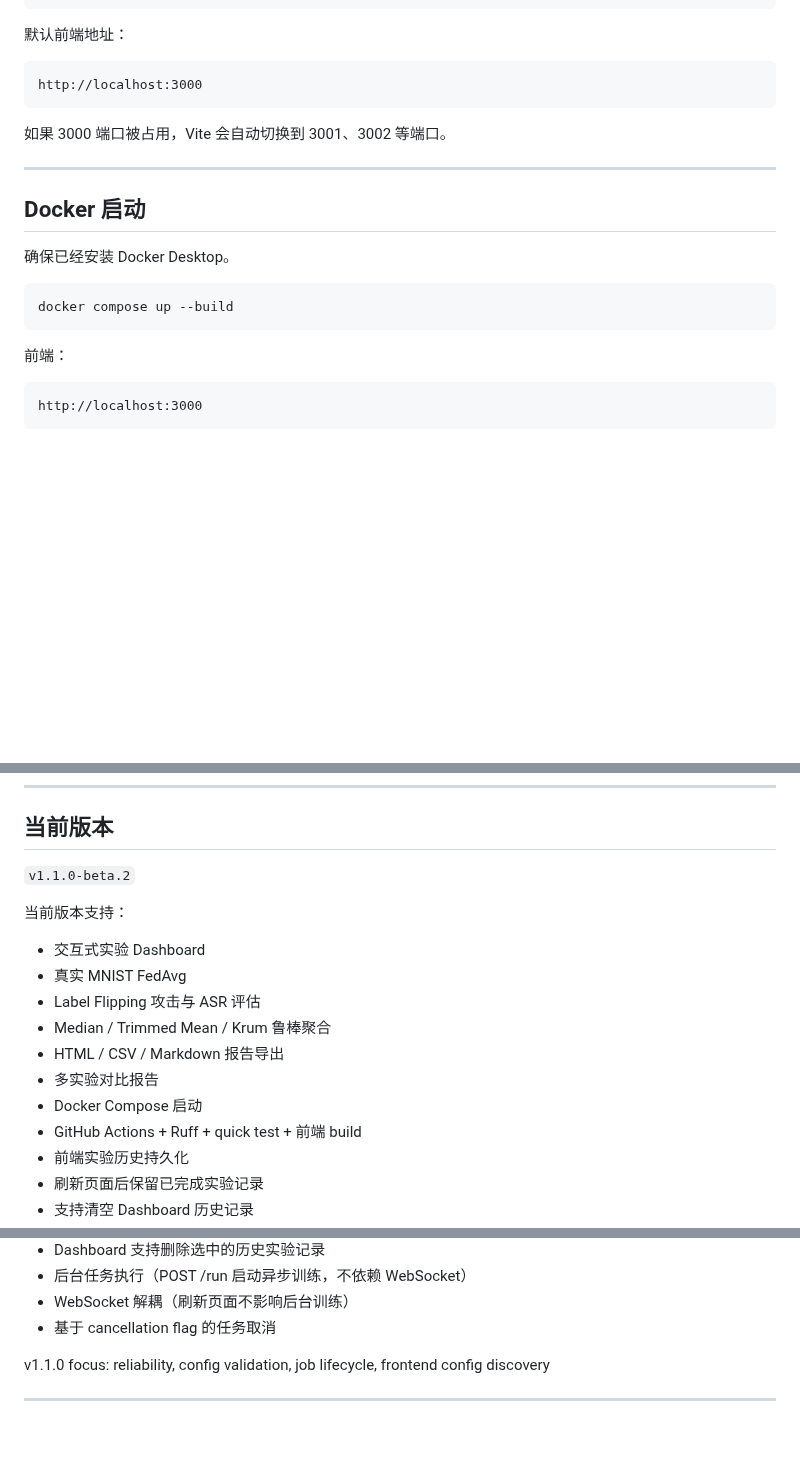
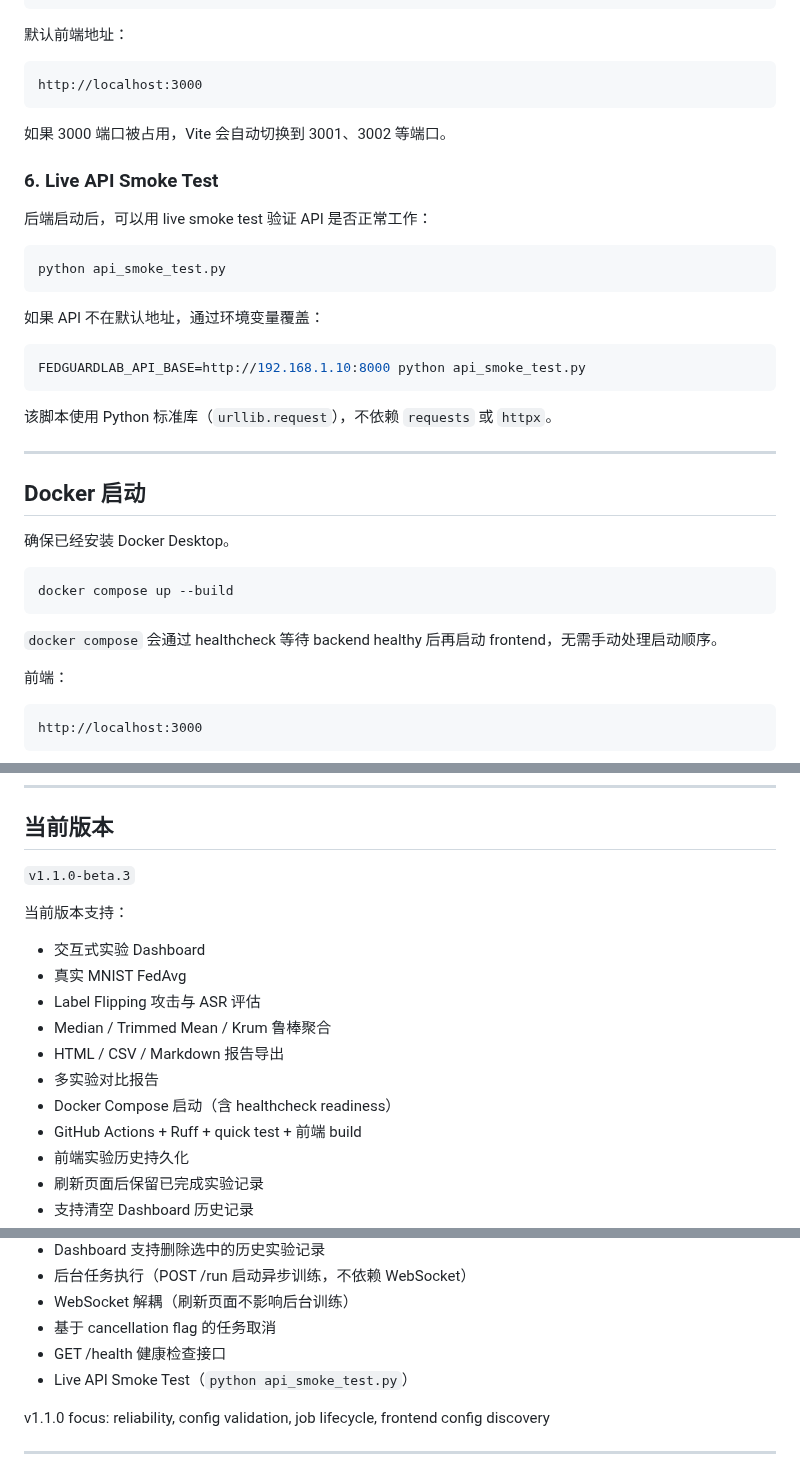
Before and after one commit to Calvin1989/FedGuardLab, a Markdown page: README.md, 3 parts joined by grey strips. Rendered like a GitHub page; blank space fills up the shorter version.

Commit message:
Document healthcheck and API smoke test

````diff
--- a/README.md
+++ b/README.md
@@ -103,6 +103,22 @@ http://localhost:3000
 
 如果 3000 端口被占用，Vite 会自动切换到 3001、3002 等端口。
 
+### 6. Live API Smoke Test
+
+后端启动后，可以用 live smoke test 验证 API 是否正常工作：
+
+```bash
+python api_smoke_test.py
+```
+
+如果 API 不在默认地址，通过环境变量覆盖：
+
+```bash
+FEDGUARDLAB_API_BASE=http://192.168.1.10:8000 python api_smoke_test.py
+```
+
+该脚本使用 Python 标准库（`urllib.request`），不依赖 `requests` 或 `httpx`。
+
 ---
 
 ## Docker 启动
@@ -112,6 +128,8 @@ http://localhost:3000
 ```bash
 docker compose up --build
 ```
+
+`docker compose` 会通过 healthcheck 等待 backend healthy 后再启动 frontend，无需手动处理启动顺序。
 
 前端：
 
@@ -218,7 +237,7 @@ http://127.0.0.1:8000/docs
 
 ## 当前版本
 
-`v1.1.0-beta.2`
+`v1.1.0-beta.3`
 
 当前版本支持：
 
@@ -228,7 +247,7 @@ http://127.0.0.1:8000/docs
 - Median / Trimmed Mean / Krum 鲁棒聚合
 - HTML / CSV / Markdown 报告导出
 - 多实验对比报告
-- Docker Compose 启动
+- Docker Compose 启动（含 healthcheck readiness）
 - GitHub Actions + Ruff + quick test + 前端 build
 - 前端实验历史持久化
 - 刷新页面后保留已完成实验记录
@@ -243,6 +262,8 @@ http://127.0.0.1:8000/docs
 - 后台任务执行（POST /run 启动异步训练，不依赖 WebSocket）
 - WebSocket 解耦（刷新页面不影响后台训练）
 - 基于 cancellation flag 的任务取消
+- GET /health 健康检查接口
+- Live API Smoke Test（`python api_smoke_test.py`）
 
 v1.1.0 focus: reliability, config validation, job lifecycle, frontend config discovery
 
````
Also changed, not shown: other parts of README.md (+1 -0 lines), docs/development.md (+22 -0 lines), docs/roadmap.md (+10 -0 lines).
